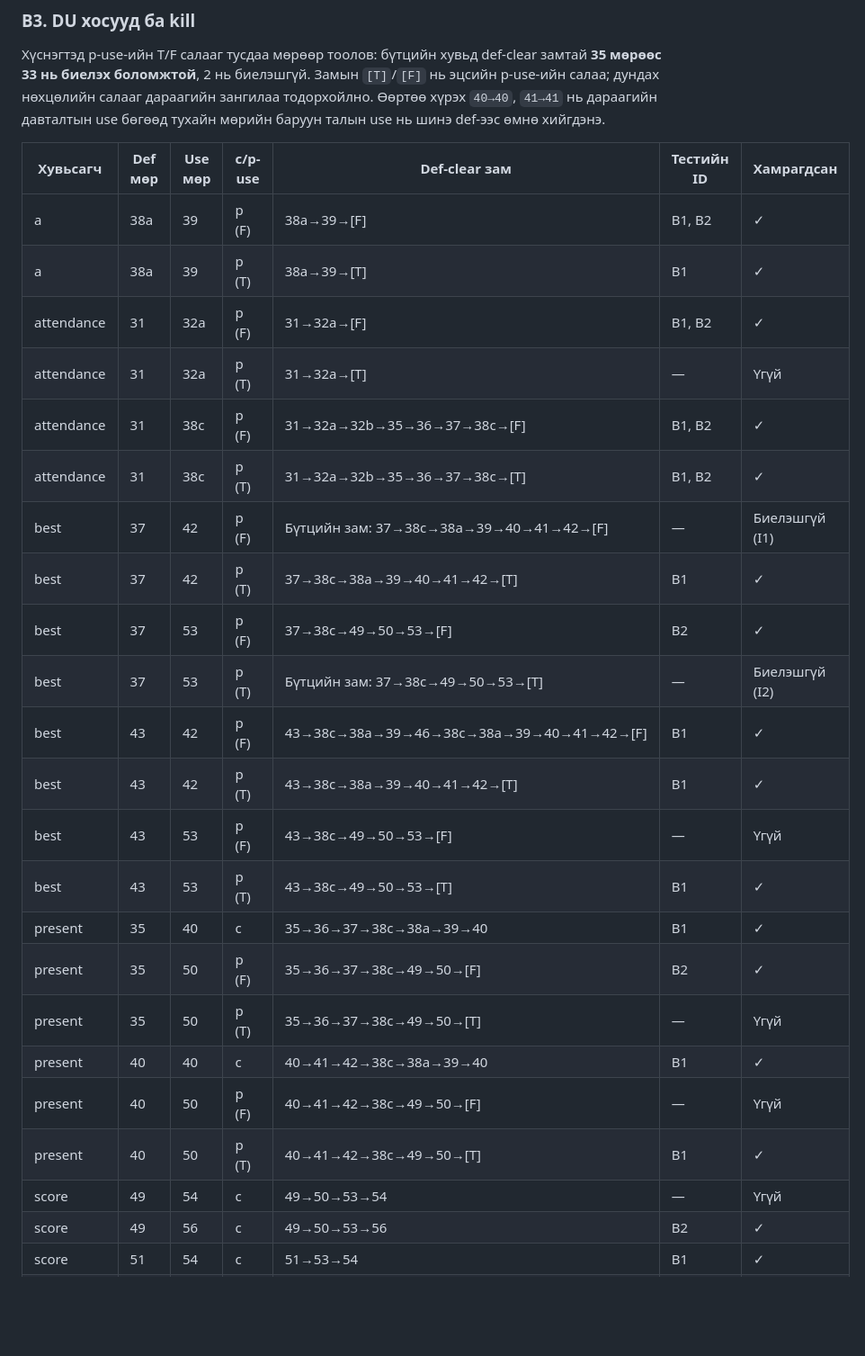
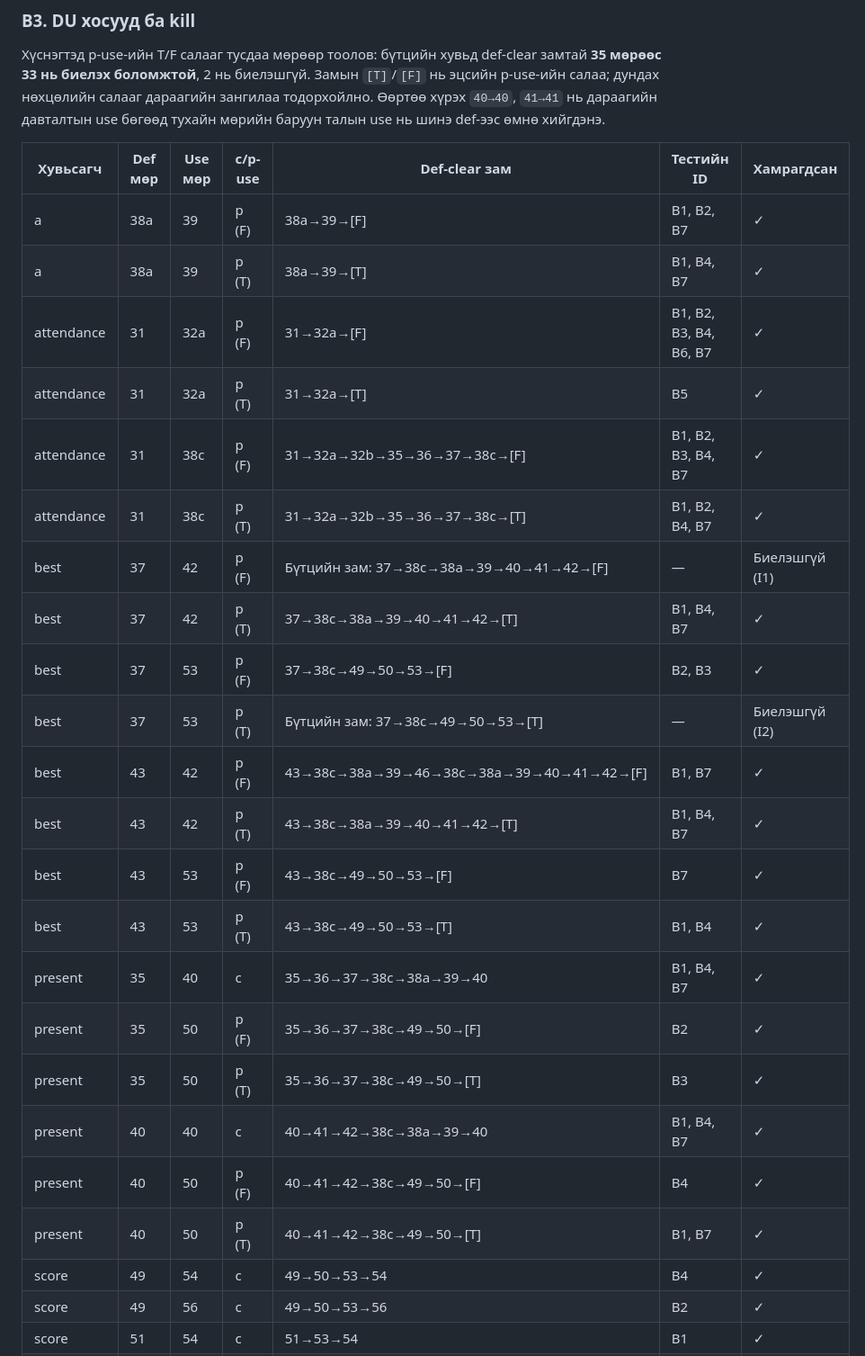
Before and after one commit to Ulmj7/SWE_t-q, a Markdown page: README.md, the part around one of its changes. Shown at 90% size. Rendered like a GitHub page; blank space fills up the shorter version.

```diff
--- a/README.md
+++ b/README.md
@@ -108,26 +108,26 @@ G1 ∪ G2 = 13/13 хос → **all-DU-pairs** хангагдсан. Тест б
 
 | Хувьсагч | Def мөр | Use мөр | c/p-use | Def-clear зам | Тестийн ID | Хамрагдсан |
 |---|---|---|---|---|---|---|
-| a | 38a | 39 | p (F) | 38a→39→[F] | B1, B2 | ✓ |
-| a | 38a | 39 | p (T) | 38a→39→[T] | B1 | ✓ |
-| attendance | 31 | 32a | p (F) | 31→32a→[F] | B1, B2 | ✓ |
-| attendance | 31 | 32a | p (T) | 31→32a→[T] | — | Үгүй |
-| attendance | 31 | 38c | p (F) | 31→32a→32b→35→36→37→38c→[F] | B1, B2 | ✓ |
-| attendance | 31 | 38c | p (T) | 31→32a→32b→35→36→37→38c→[T] | B1, B2 | ✓ |
+| a | 38a | 39 | p (F) | 38a→39→[F] | B1, B2, B7 | ✓ |
+| a | 38a | 39 | p (T) | 38a→39→[T] | B1, B4, B7 | ✓ |
+| attendance | 31 | 32a | p (F) | 31→32a→[F] | B1, B2, B3, B4, B6, B7 | ✓ |
+| attendance | 31 | 32a | p (T) | 31→32a→[T] | B5 | ✓ |
+| attendance | 31 | 38c | p (F) | 31→32a→32b→35→36→37→38c→[F] | B1, B2, B3, B4, B7 | ✓ |
+| attendance | 31 | 38c | p (T) | 31→32a→32b→35→36→37→38c→[T] | B1, B2, B4, B7 | ✓ |
 | best | 37 | 42 | p (F) | Бүтцийн зам: 37→38c→38a→39→40→41→42→[F] | — | Биелэшгүй (I1) |
-| best | 37 | 42 | p (T) | 37→38c→38a→39→40→41→42→[T] | B1 | ✓ |
-| best | 37 | 53 | p (F) | 37→38c→49→50→53→[F] | B2 | ✓ |
+| best | 37 | 42 | p (T) | 37→38c→38a→39→40→41→42→[T] | B1, B4, B7 | ✓ |
+| best | 37 | 53 | p (F) | 37→38c→49→50→53→[F] | B2, B3 | ✓ |
 | best | 37 | 53 | p (T) | Бүтцийн зам: 37→38c→49→50→53→[T] | — | Биелэшгүй (I2) |
-| best | 43 | 42 | p (F) | 43→38c→38a→39→46→38c→38a→39→40→41→42→[F] | B1 | ✓ |
-| best | 43 | 42 | p (T) | 43→38c→38a→39→40→41→42→[T] | B1 | ✓ |
-| best | 43 | 53 | p (F) | 43→38c→49→50→53→[F] | — | Үгүй |
-| best | 43 | 53 | p (T) | 43→38c→49→50→53→[T] | B1 | ✓ |
-| present | 35 | 40 | c | 35→36→37→38c→38a→39→40 | B1 | ✓ |
+| best | 43 | 42 | p (F) | 43→38c→38a→39→46→38c→38a→39→40→41→42→[F] | B1, B7 | ✓ |
+| best | 43 | 42 | p (T) | 43→38c→38a→39→40→41→42→[T] | B1, B4, B7 | ✓ |
+| best | 43 | 53 | p (F) | 43→38c→49→50→53→[F] | B7 | ✓ |
+| best | 43 | 53 | p (T) | 43→38c→49→50→53→[T] | B1, B4 | ✓ |
+| present | 35 | 40 | c | 35→36→37→38c→38a→39→40 | B1, B4, B7 | ✓ |
 | present | 35 | 50 | p (F) | 35→36→37→38c→49→50→[F] | B2 | ✓ |
-| present | 35 | 50 | p (T) | 35→36→37→38c→49→50→[T] | — | Үгүй |
-| present | 40 | 40 | c | 40→41→42→38c→38a→39→40 | B1 | ✓ |
-| present | 40 | 50 | p (F) | 40→41→42→38c→49→50→[F] | — | Үгүй |
-| present | 40 | 50 | p (T) | 40→41→42→38c→49→50→[T] | B1 | ✓ |
-| score | 49 | 54 | c | 49→50→53→54 | — | Үгүй |
+| present | 35 | 50 | p (T) | 35→36→37→38c→49→50→[T] | B3 | ✓ |
+| present | 40 | 40 | c | 40→41→42→38c→38a→39→40 | B1, B4, B7 | ✓ |
+| present | 40 | 50 | p (F) | 40→41→42→38c→49→50→[F] | B4 | ✓ |
+| present | 40 | 50 | p (T) | 40→41→42→38c→49→50→[T] | B1, B7 | ✓ |
+| score | 49 | 54 | c | 49→50→53→54 | B4 | ✓ |
 | score | 49 | 56 | c | 49→50→53→56 | B2 | ✓ |
 | score | 51 | 54 | c | 51→53→54 | B1 | ✓ |
```
Also changed, not shown: other parts of README.md (+48 -12 lines), cfg-bonus.png (added), 1 other file.
